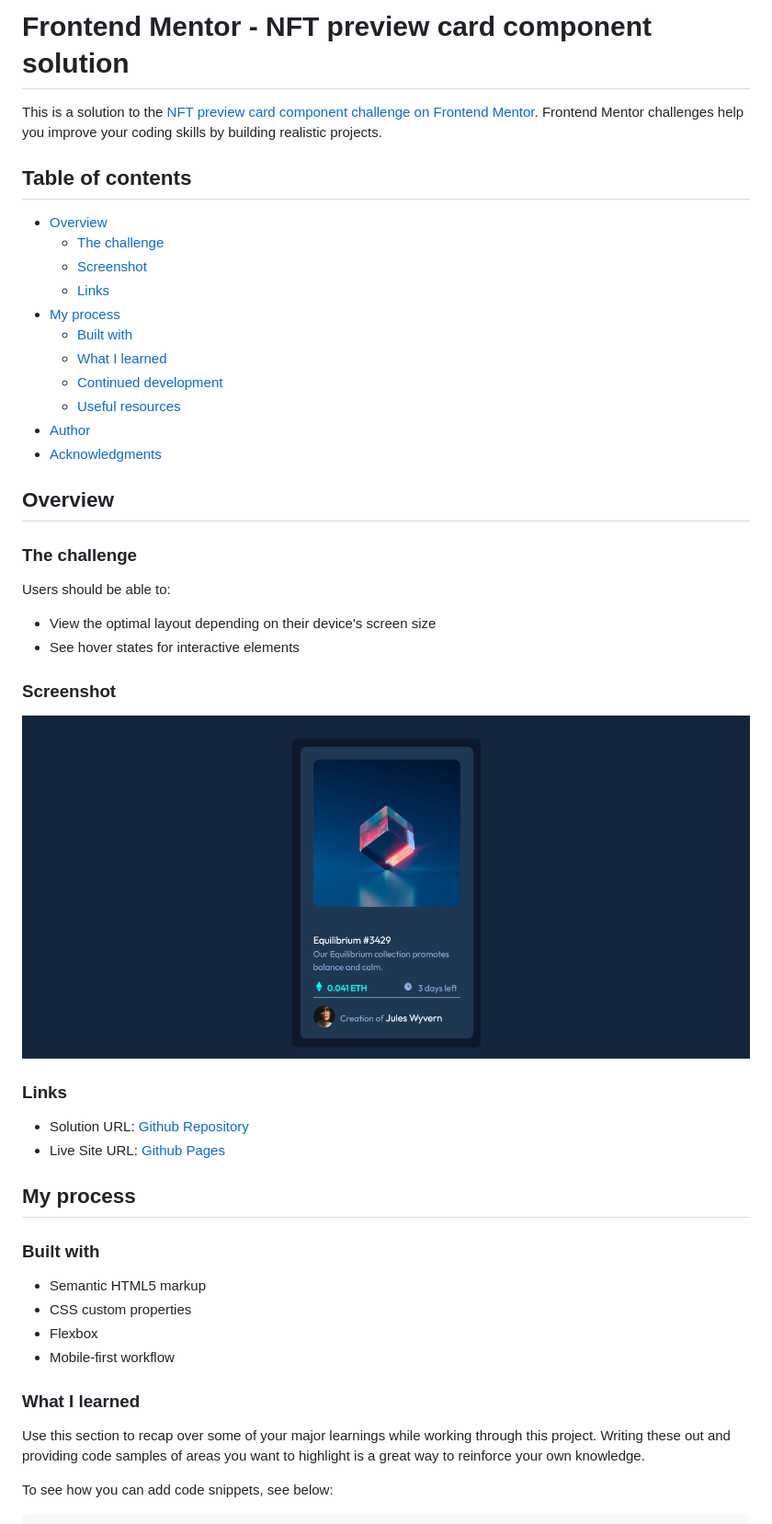
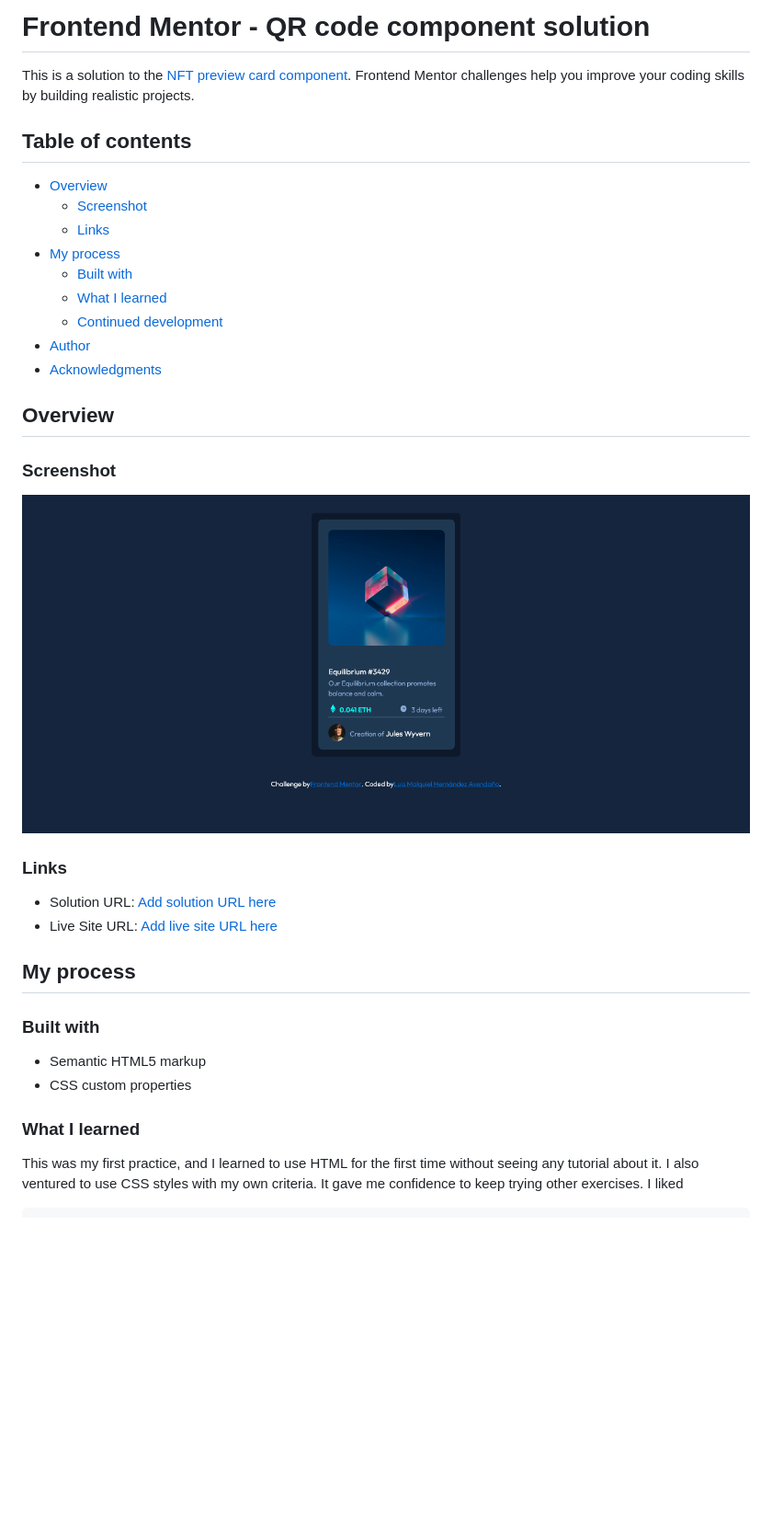
Before and after one commit to Mixhetl/NFT-PREVIEW-CARD, a Markdown page: README.md, the part around the change printed below. Shown: that part at 92% size. Drawn GitHub-style; pictures changed too: design/Screenshot Frontend Mentor NFT preview card component.png (added); blank space fills up the shorter version.

Commit message:
Delete images from Frontendmentor, add Screenshot & add README.md

````diff
--- a/README.md
+++ b/README.md
@@ -1,38 +1,29 @@
-# Frontend Mentor - NFT preview card component solution
+# Frontend Mentor - QR code component solution
 
-This is a solution to the [NFT preview card component challenge on Frontend Mentor](https://www.frontendmentor.io/challenges/nft-preview-card-component-SbdUL_w0U). Frontend Mentor challenges help you improve your coding skills by building realistic projects.
+This is a solution to the [NFT preview card component](https://www.frontendmentor.io/challenges/nft-preview-card-component-SbdUL_w0U/hub/nft-preview-card-component-gAOXqx56-). Frontend Mentor challenges help you improve your coding skills by building realistic projects.
 
 ## Table of contents
 
 - [Overview](#overview)
-  - [The challenge](#the-challenge)
   - [Screenshot](#screenshot)
   - [Links](#links)
 - [My process](#my-process)
   - [Built with](#built-with)
   - [What I learned](#what-i-learned)
   - [Continued development](#continued-development)
-  - [Useful resources](#useful-resources)
 - [Author](#author)
 - [Acknowledgments](#acknowledgments)
 
 ## Overview
 
-### The challenge
-
-Users should be able to:
-
-- View the optimal layout depending on their device's screen size
-- See hover states for interactive elements
-
 ### Screenshot
 
-![](./images/screenshot.png)
+![Screenshot - NFT Preview Card](design/Screenshot%20Frontend%20Mentor%20NFT%20preview%20card%20component.png)
 
 ### Links
 
-- Solution URL: [Github Repository](https://github.com/Mixhetl/NFT-PREVIEW-CARD)
-- Live Site URL: [Github Pages](https://mixhetl.github.io/NFT-PREVIEW-CARD/)
+- Solution URL: [Add solution URL here](https://github.com/Mixhetl/NFT-PREVIEW-CARD)
+- Live Site URL: [Add live site URL here](https://mixhetl.github.io/NFT-PREVIEW-CARD/)
 
 ## My process
 
@@ -40,13 +31,9 @@ Users should be able to:
 
 - Semantic HTML5 markup
 - CSS custom properties
-- Flexbox
-- Mobile-first workflow
 
 ### What I learned
 
-Use this section to recap over some of your major learnings while working through this project. Writing these out and providing code samples of areas you want to highlight is a great way to reinforce your own knowledge.
-
-To see how you can add code snippets, see below:
+This was my first practice, and I learned to use HTML for the first time without seeing any tutorial about it. I also ventured to use CSS styles with my own criteria. It gave me confidence to keep trying other exercises. I liked
 
 ```html
````
Also changed, not shown: other parts of README.md (+242 -23 lines), style-guide.md (deleted, +0 -33 lines), design/active-states.jpg (deleted), design/desktop-design.jpg (deleted), design/desktop-preview.jpg (deleted), design/mobile-design.jpg (deleted).
